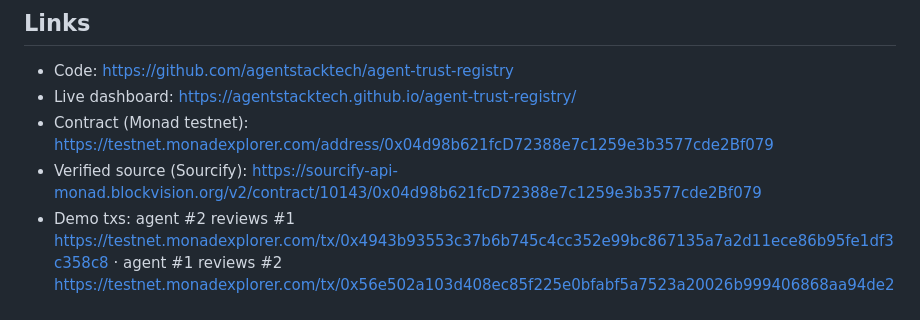
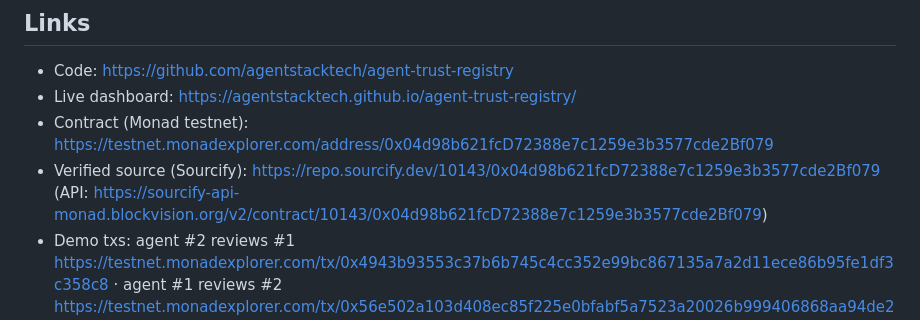
Before and after one commit to agentstacktech/agent-trust-registry, a Markdown page: SUBMISSION.md, the part around the change. GitHub-like rendering.

```diff
--- a/SUBMISSION.md
+++ b/SUBMISSION.md
@@ -38,7 +38,7 @@ The repo ships this flow as a runnable example (dry-run without keys, live with
 - Code: https://github.com/agentstacktech/agent-trust-registry
 - Live dashboard: https://agentstacktech.github.io/agent-trust-registry/
 - Contract (Monad testnet): https://testnet.monadexplorer.com/address/0x04d98b621fcD72388e7c1259e3b3577cde2Bf079
-- Verified source (Sourcify): https://sourcify-api-monad.blockvision.org/v2/contract/10143/0x04d98b621fcD72388e7c1259e3b3577cde2Bf079
+- Verified source (Sourcify): https://repo.sourcify.dev/10143/0x04d98b621fcD72388e7c1259e3b3577cde2Bf079 (API: https://sourcify-api-monad.blockvision.org/v2/contract/10143/0x04d98b621fcD72388e7c1259e3b3577cde2Bf079)
 - Demo txs: agent #2 reviews #1 https://testnet.monadexplorer.com/tx/0x4943b93553c37b6b745c4cc352e99bc867135a7a2d11ece86b95fe1df3c358c8 · agent #1 reviews #2 https://testnet.monadexplorer.com/tx/0x56e502a103d408ec85f225e0bfabf5a7523a20026b999406868aa94de26ab159
 - Demo video: _<paste Loom/YouTube link>_
 
```
Also changed, not shown: README.md (+11 -2 lines).
